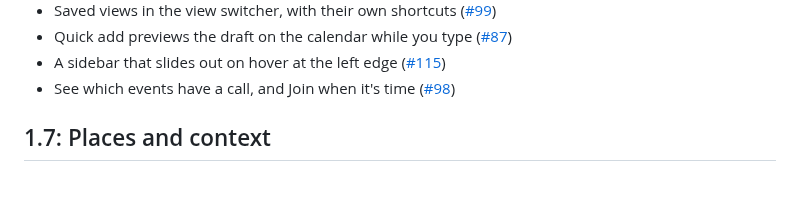
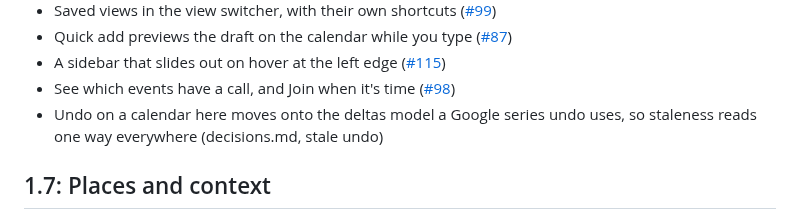
Before and after one commit to Oshyan/better-cal, a Markdown page: ROADMAP.md, the part around the change. Rendered like a GitHub page; blank space fills up the shorter version.

```diff
--- a/ROADMAP.md
+++ b/ROADMAP.md
@@ -67,6 +67,7 @@ Filters that say what they do and can do more, a note of your own on any event,
 - Quick add previews the draft on the calendar while you type ([#87](https://github.com/Oshyan/better-cal/issues/87))
 - A sidebar that slides out on hover at the left edge ([#115](https://github.com/Oshyan/better-cal/issues/115))
 - See which events have a call, and Join when it's time ([#98](https://github.com/Oshyan/better-cal/issues/98))
+- Undo on a calendar here moves onto the deltas model a Google series undo uses, so staleness reads one way everywhere (decisions.md, stale undo)
 
 ## 1.7: Places and context
 
```
Also changed, not shown: docs/api-contract.md (+1 -1 lines), docs/design/decisions.md (+1 -1 lines).
